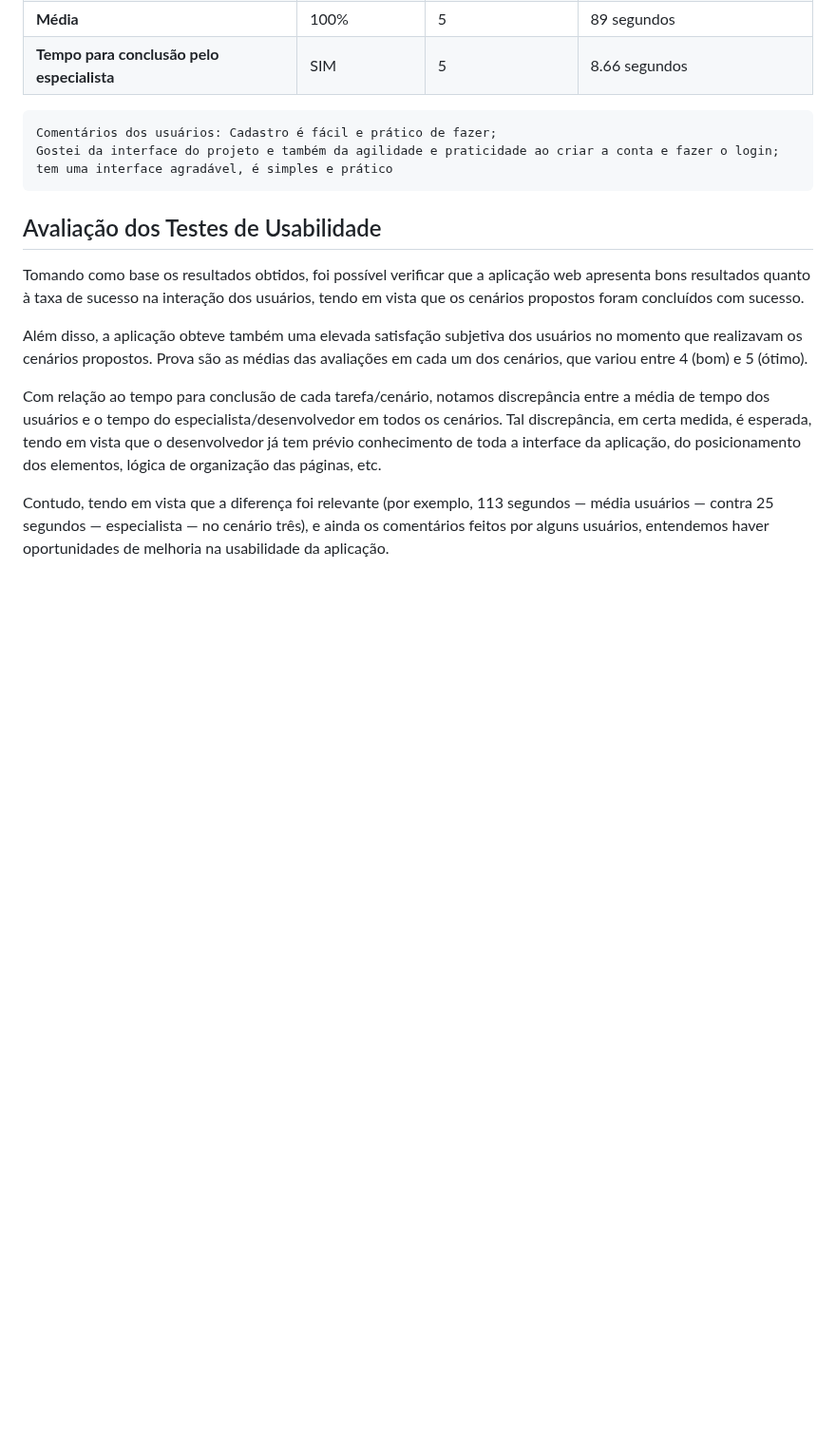
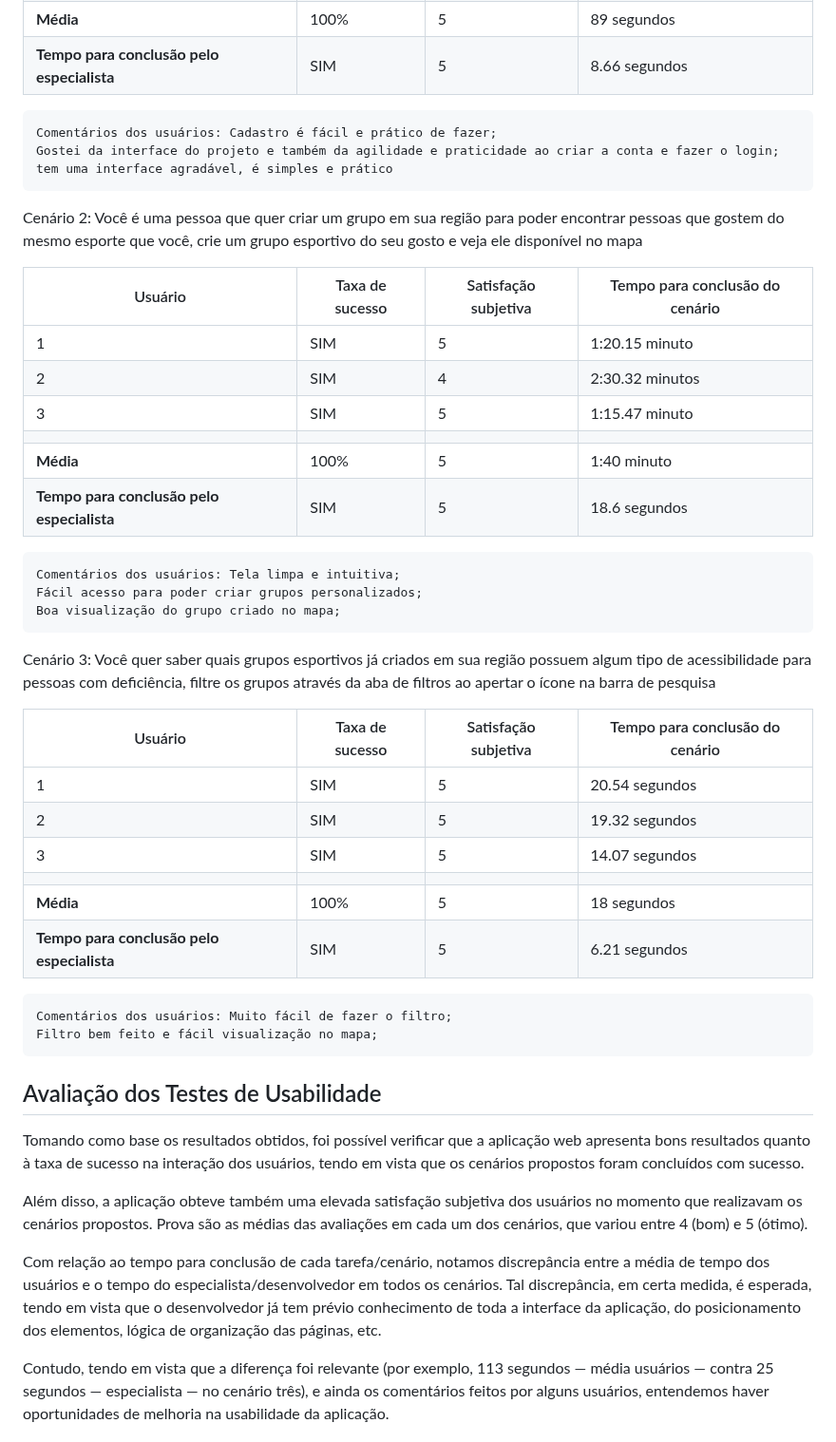
Before and after one commit to ICEI-PUC-Minas-PMV-SI/pmv-si-2023-1-e1-proj-web-t5-esportes_gratuitos, a Markdown page: docs/tests.md, the part around one of its changes. Shown at 95% size. GitHub-like rendering; blank space fills up the shorter version.

```diff
--- a/docs/tests.md
+++ b/docs/tests.md
@@ -152,6 +154,34 @@ Cenário 1: Você é uma pessoa que deseja criar uma nova conta para participar
     Gostei da interface do projeto e também da agilidade e praticidade ao criar a conta e fazer o login;
     tem uma interface agradável, é simples e prático
 
+Cenário 2: Você é uma pessoa que quer criar um grupo em sua região para poder encontrar pessoas que gostem do mesmo esporte que você, crie um grupo esportivo do seu gosto e veja ele disponível no mapa
+
+| Usuário                                    | Taxa de sucesso | Satisfação subjetiva | Tempo para conclusão do cenário |
+| ------------------------------------------ | --------------- | -------------------- | ------------------------------- |
+| 1                                          | SIM             | 5                    | 1:20.15 minuto                |
+| 2                                          | SIM             | 4                    | 2:30.32 minutos                 |
+| 3                                          | SIM             | 5                    | 1:15.47 minuto                  |
+|                                            |                 |                      |                                 |
+| **Média**                                  | 100%            | 5                    | 1:40 minuto                 |
+| **Tempo para conclusão pelo especialista** | SIM             | 5                    | 18.6 segundos                   |
+
+    Comentários dos usuários: Tela limpa e intuitiva;
+    Fácil acesso para poder criar grupos personalizados;
+    Boa visualização do grupo criado no mapa;
+
+Cenário 3: Você quer saber quais grupos esportivos já criados em sua região possuem algum tipo de acessibilidade para pessoas com deficiência, filtre os grupos através da aba de filtros ao apertar o ícone na barra de pesquisa
+
+| Usuário                                    | Taxa de sucesso | Satisfação subjetiva | Tempo para conclusão do cenário |
+| ------------------------------------------ | --------------- | -------------------- | ------------------------------- |
+| 1                                          | SIM             | 5                    | 20.54 segundos                |
+| 2                                          | SIM             | 5                    | 19.32 segundos                  |
+| 3                                          | SIM             | 5                    | 14.07 segundos                  |
+|                                            |                 |                      |                                 |
+| **Média**                                  | 100%            | 5                    | 18 segundos                  |
+| **Tempo para conclusão pelo especialista** | SIM             | 5                    | 6.21 segundos                   |
+
+    Comentários dos usuários: Muito fácil de fazer o filtro;
+    Filtro bem feito e fácil visualização no mapa;
 
 
 
```
Also changed, not shown: other parts of docs/tests.md (+2 -0 lines).
